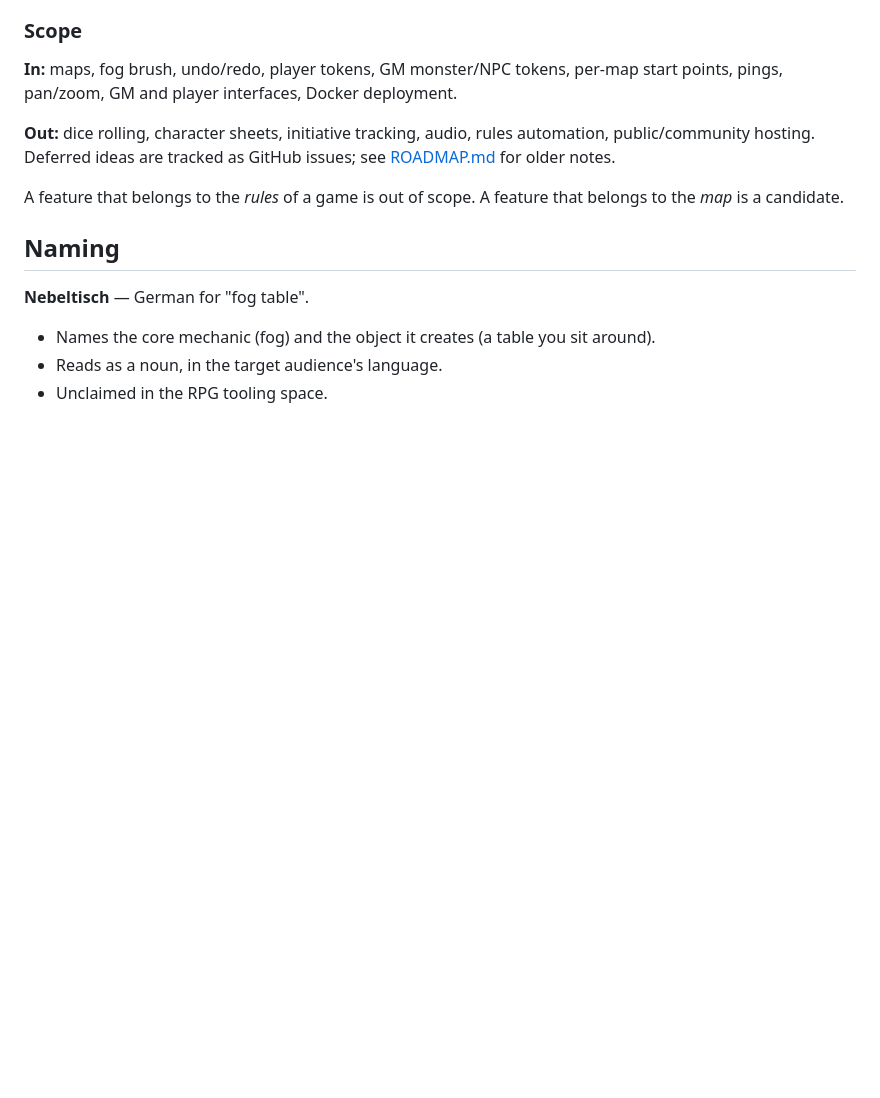
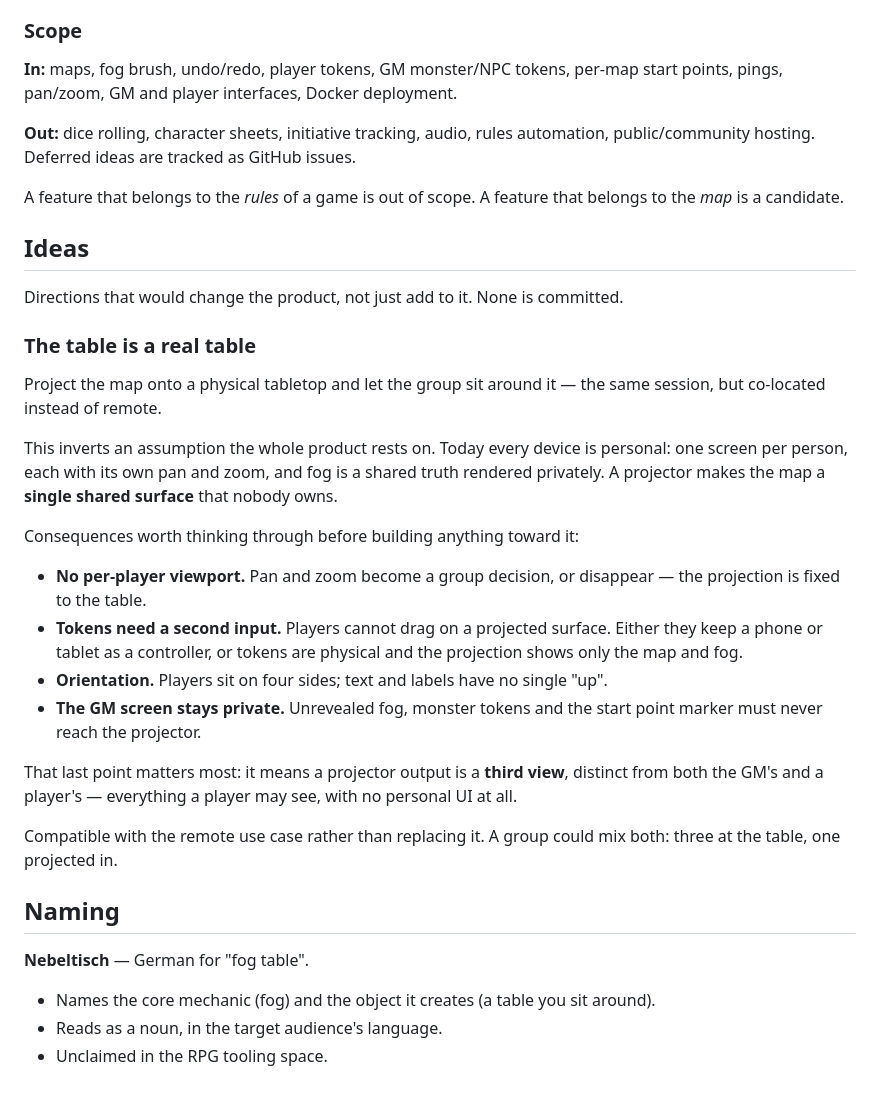
Before and after one commit to nogo/nebeltisch, a Markdown page: docs/project.md, the part around the change. GitHub-like rendering; blank space fills up the shorter version.

```diff
--- a/docs/project.md
+++ b/docs/project.md
@@ -64,9 +64,30 @@ No accounts today. The GM holds a password in a URL fragment; players hold an in
 
 **In:** maps, fog brush, undo/redo, player tokens, GM monster/NPC tokens, per-map start points, pings, pan/zoom, GM and player interfaces, Docker deployment.
 
-**Out:** dice rolling, character sheets, initiative tracking, audio, rules automation, public/community hosting. Deferred ideas are tracked as GitHub issues; see [ROADMAP.md](ROADMAP.md) for older notes.
+**Out:** dice rolling, character sheets, initiative tracking, audio, rules automation, public/community hosting. Deferred ideas are tracked as GitHub issues.
 
 A feature that belongs to the *rules* of a game is out of scope. A feature that belongs to the *map* is a candidate.
+
+## Ideas
+
+Directions that would change the product, not just add to it. None is committed.
+
+### The table is a real table
+
+Project the map onto a physical tabletop and let the group sit around it — the same session, but co-located instead of remote.
+
+This inverts an assumption the whole product rests on. Today every device is personal: one screen per person, each with its own pan and zoom, and fog is a shared truth rendered privately. A projector makes the map a **single shared surface** that nobody owns.
+
+Consequences worth thinking through before building anything toward it:
+
+- **No per-player viewport.** Pan and zoom become a group decision, or disappear — the projection is fixed to the table.
+- **Tokens need a second input.** Players cannot drag on a projected surface. Either they keep a phone or tablet as a controller, or tokens are physical and the projection shows only the map and fog.
+- **Orientation.** Players sit on four sides; text and labels have no single "up".
+- **The GM screen stays private.** Unrevealed fog, monster tokens and the start point marker must never reach the projector.
+
+That last point matters most: it means a projector output is a **third view**, distinct from both the GM's and a player's — everything a player may see, with no personal UI at all.
+
+Compatible with the remote use case rather than replacing it. A group could mix both: three at the table, one projected in.
 
 ## Naming
 
```
Also changed, not shown: docs/ROADMAP.md (deleted, +0 -47 lines).
